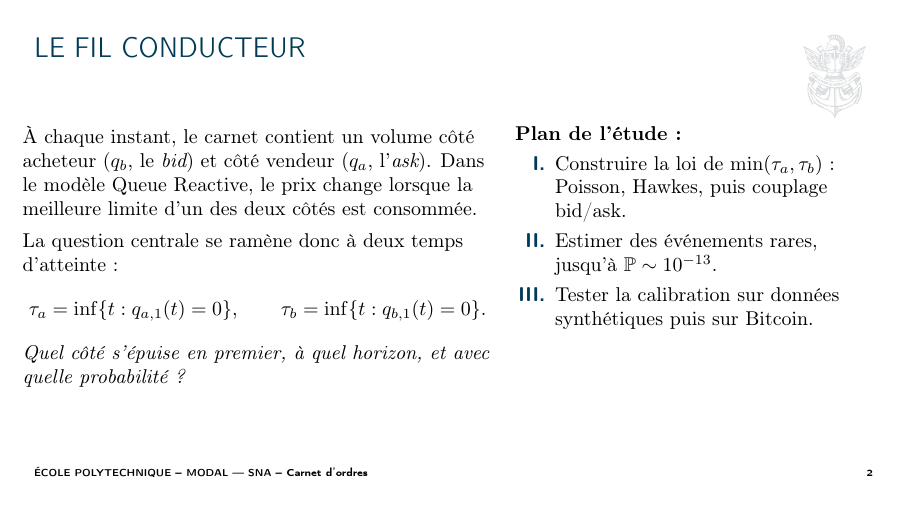
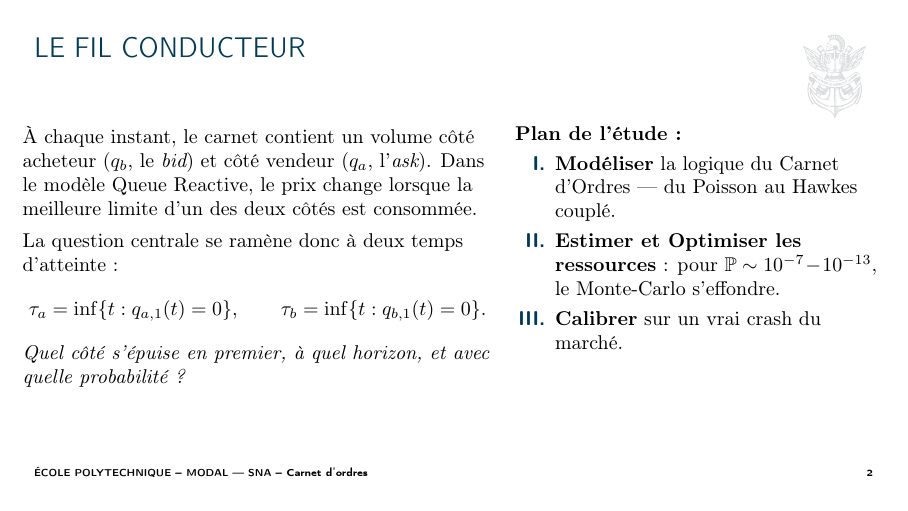
Before and after one commit to anassettahiri2004/Carnet-d-ordres-SNA, LaTeX slides (Second try soutenance/soutenance.tex): page 2 of 29. Compiled offline with pdfLaTeX.

Commit message:
Adjust slide formatting and fix minor content issues

```diff
--- a/Second try soutenance/soutenance.tex
+++ b/Second try soutenance/soutenance.tex
@@ -43,9 +43,9 @@ La question centrale se ramène donc à deux temps d'atteinte :
 \begin{column}{0.44\textwidth}
 \textbf{Plan de l'étude :}
 \begin{itemize}
-\item[\textbf{I.}] Construire la loi de $\min(\taua,\taub)$ : Poisson, Hawkes, puis couplage bid/ask.
-\item[\textbf{II.}] Estimer des événements rares, jusqu'à $\PP\sim 10^{-13}$.
-\item[\textbf{III.}] Tester la calibration sur données synthétiques puis sur Bitcoin.
+\item[\textbf{I.}] \textbf{Modéliser} la logique du Carnet d'Ordres — du Poisson au Hawkes couplé.
+\item[\textbf{II.}] \textbf{Estimer et Optimiser les ressources} : pour $\PP\sim 10^{-7}\!-\!10^{-13}$, le Monte-Carlo s'effondre.
+\item[\textbf{III.}] \textbf{Calibrer} sur un vrai crash du marché.
 \end{itemize}
 \end{column}
 \end{columns}
```
Also changed, not shown: Second try soutenance/soutenance.pdf, 2 other files.
